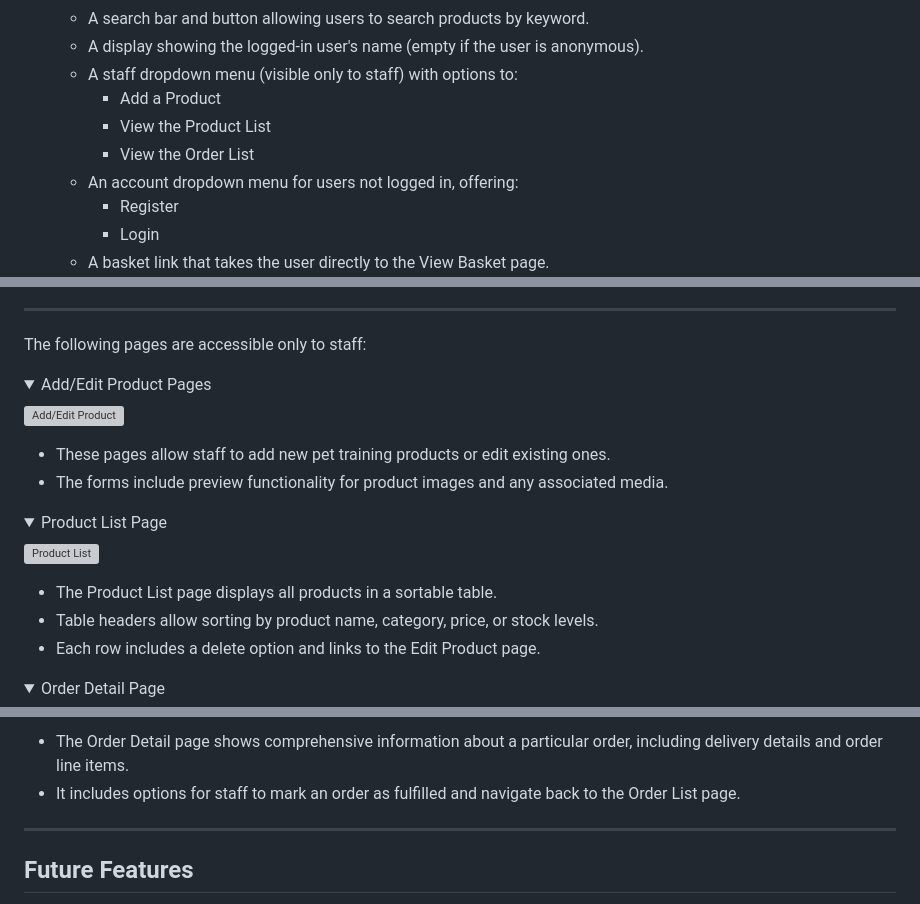
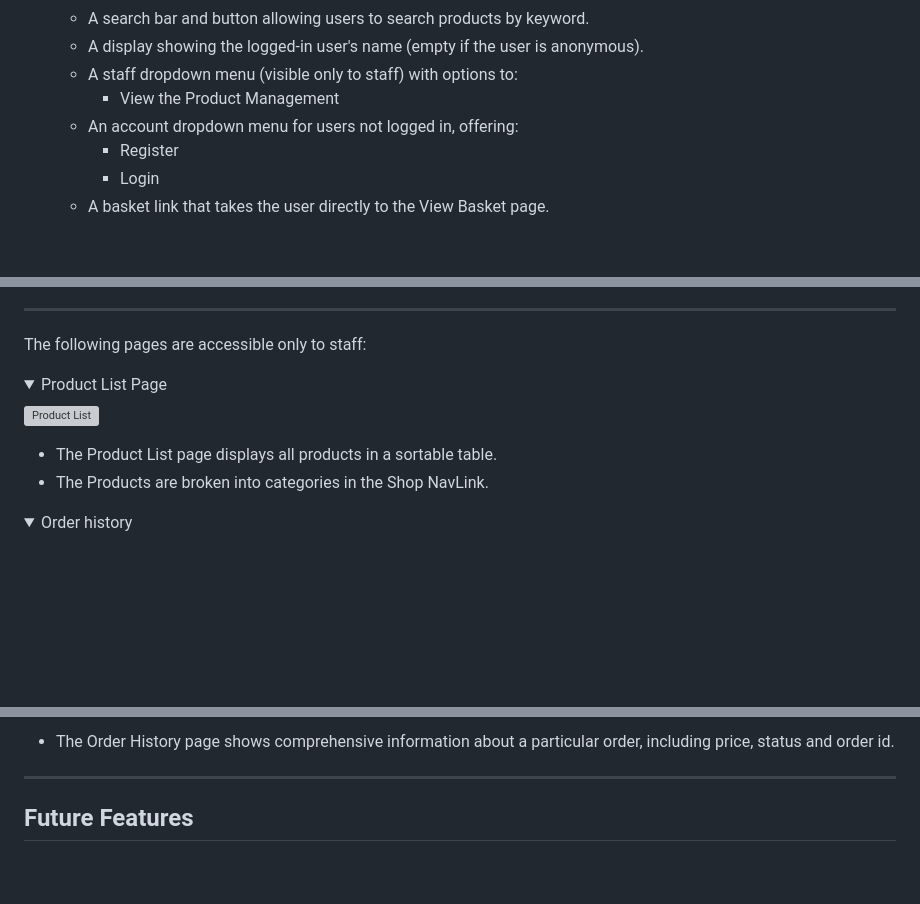
Before and after one commit to pac-dan/pawsitive_training, a Markdown page: README.md, 3 parts joined by grey strips. Drawn GitHub-style; folded sections open; blank space fills up the shorter version; grey boxes are pictures that could not be loaded.

```diff
--- a/README.md
+++ b/README.md
@@ -87,9 +85,7 @@ The following pages are visible to all users, logged in or not.
     - A search bar and button allowing users to search products by keyword.
     - A display showing the logged-in user's name (empty if the user is anonymous).
     - A staff dropdown menu (visible only to staff) with options to:
-        - Add a Product
-        - View the Product List
-        - View the Order List
+        - View the Product Management
     - An account dropdown menu for users not logged in, offering:
         - Register
         - Login
@@ -239,26 +228,15 @@ The following pages are available only to logged-in users:
 The following pages are accessible only to staff:
 
 <details>
-<summary>Add/Edit Product Pages</summary>
-
-![Add/Edit Product]()
-
-- These pages allow staff to add new pet training products or edit existing ones.
-- The forms include preview functionality for product images and any associated media.
-
-</details>
-
-<details>
 <summary>Product List Page</summary>
 
 ![Product List]()
 
 - The Product List page displays all products in a sortable table.
-- Table headers allow sorting by product name, category, price, or stock levels.
-- Each row includes a delete option and links to the Edit Product page.
+- The Products are broken into categories in the Shop NavLink.
 
 </details>
 
 <details>
-<summary>Order Detail Page</summary>
+<summary>Order history</summary>
 
@@ -266,6 +244,5 @@ The following pages are accessible only to staff:
 
-- The Order Detail page shows comprehensive information about a particular order, including delivery details and order line items.
-- It includes options for staff to mark an order as fulfilled and navigate back to the Order List page.
+- The Order History page shows comprehensive information about a particular order, including price, status and order id.
 
 </details>
 
```
Also changed, not shown: other parts of README.md (+12 -21 lines).
